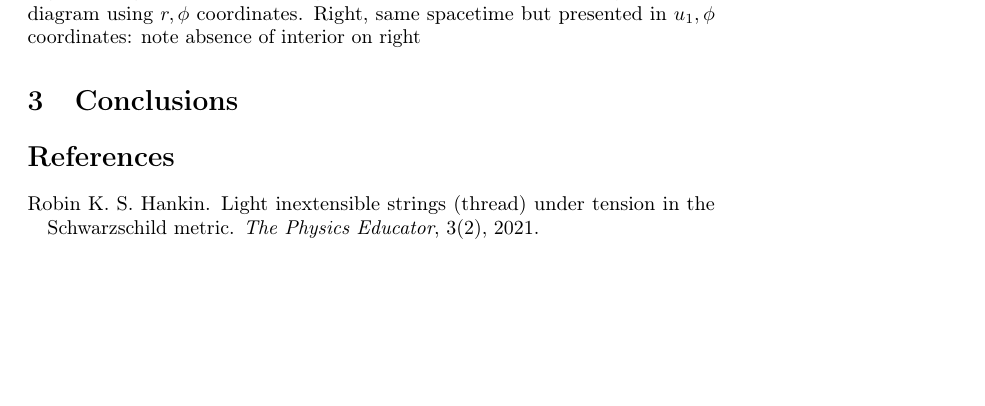
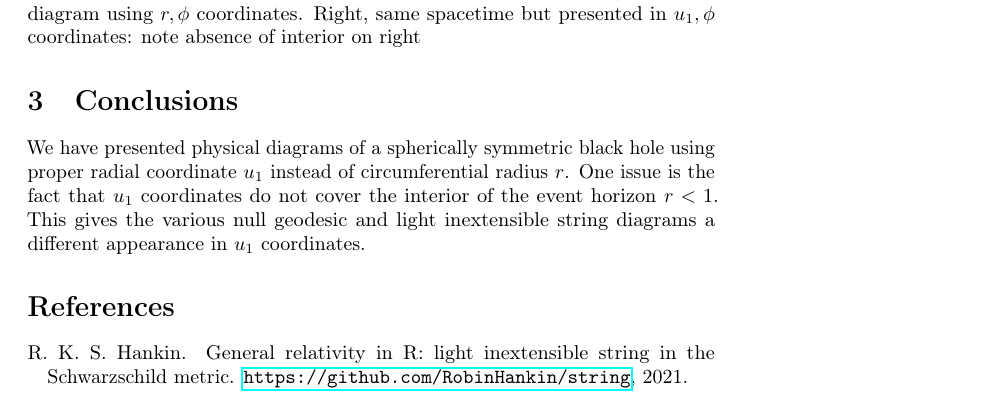
Before and after one commit to RobinHankin/string, a LaTeX paper (arxiv/template.tex): part of page 6 of 6, cut so that both start at the same text, the shorter picture padded with empty space. Compiled offline with pdfLaTeX; a LaTeX package or settings file that is missing is left out.

Commit message:
start conclusions

```diff
--- a/arxiv/template.tex
+++ b/arxiv/template.tex
@@ -235,6 +235,11 @@ intersecting cases respectively.
 
 \section{Conclusions}
 
-
+We have presented physical diagrams of a spherically symmetric black
+hole using proper radial coordinate $u_1$ instead of circumferential
+radius $r$.  One issue is the fact that $u_1$ coordinates do not cover
+the interior of the event horizon $r<1$.  This gives the various null
+geodesic and light inextensible string diagrams a different appearance
+in $u_1$ coordinates.
 
 \bibliographystyle{unsrtnat}
```
Also changed, not shown: arxiv/template.tex (2 more changed lines).
